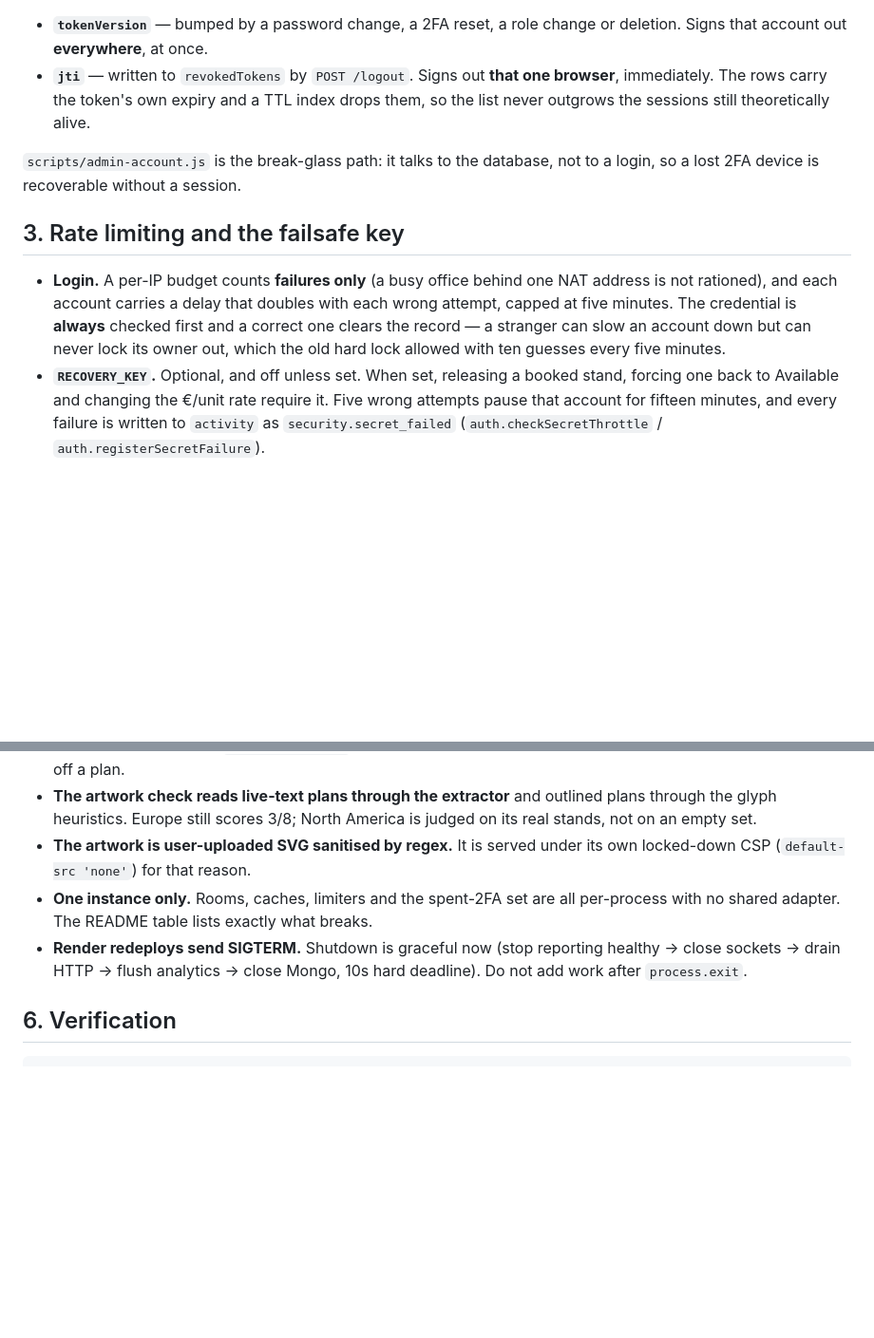
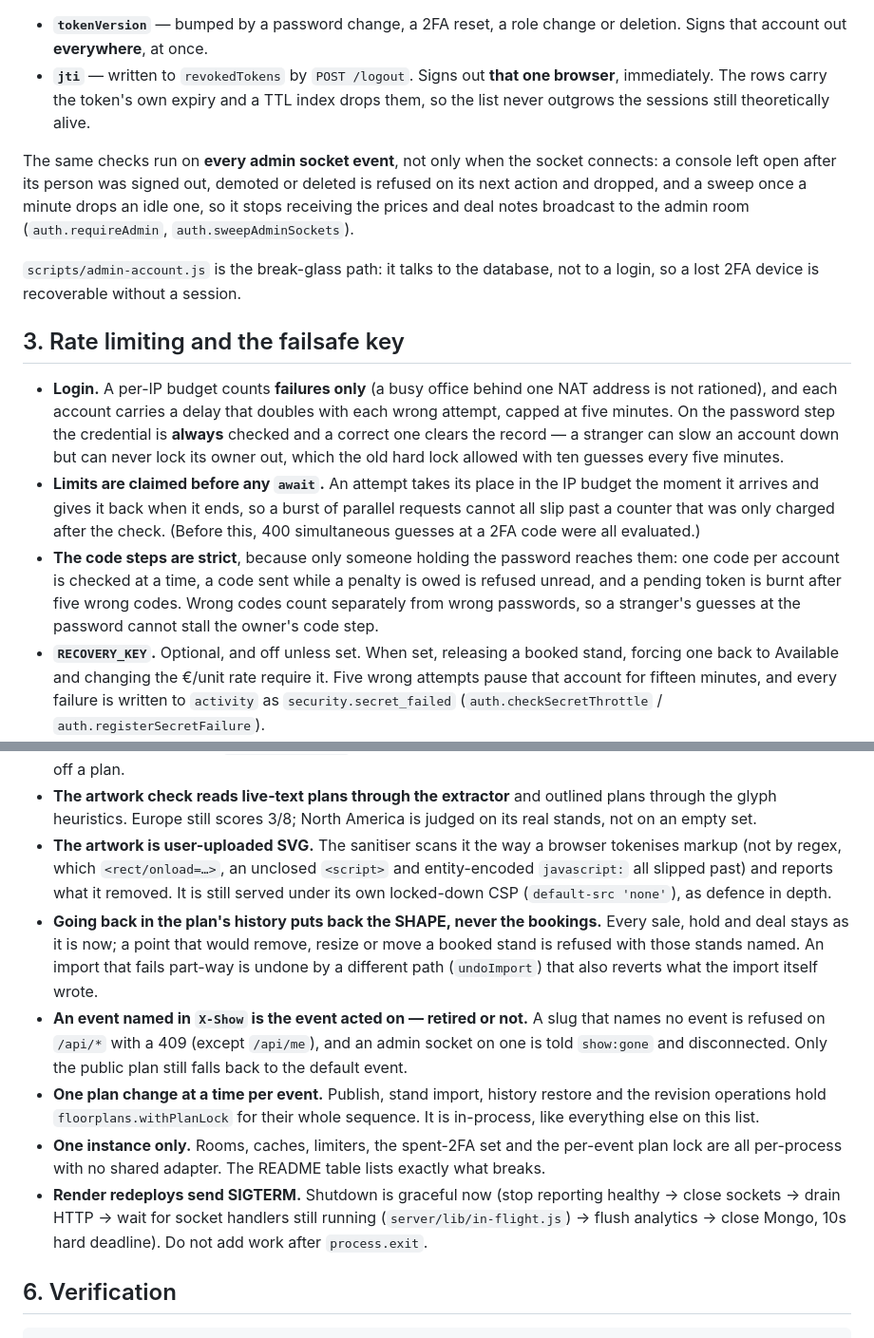
Before and after one commit to ChrisCohenBlueprint/BluePrintEventPrint, a Markdown page: HANDOVER.md, 2 parts joined by grey strips. Shown at 95% size. Rendered like a GitHub page; blank space fills up the shorter version.

Commit message:
The handover says how sign-in, sockets, restore and events now behave
Sessions are checked on every admin socket event; login limits are claimed
before any await and the code steps are strict; the sanitiser is no longer a
regex; going back in history keeps bookings; X-Show acts on the event it names;
one plan change at a time per event; shutdown waits for socket handlers. The
single-instance table gains the new in-process state.

Co-Authored-By: Claude Opus 5.5 <noreply@anthropic.com>

```diff
--- a/HANDOVER.md
+++ b/HANDOVER.md
@@ -57,6 +57,12 @@ checked on every request:
   browser**, immediately. The rows carry the token's own expiry and a TTL index
   drops them, so the list never outgrows the sessions still theoretically alive.
 
+The same checks run on **every admin socket event**, not only when the socket
+connects: a console left open after its person was signed out, demoted or
+deleted is refused on its next action and dropped, and a sweep once a minute
+drops an idle one, so it stops receiving the prices and deal notes broadcast to
+the admin room (`auth.requireAdmin`, `auth.sweepAdminSockets`).
+
 `scripts/admin-account.js` is the break-glass path: it talks to the database, not
 to a login, so a lost 2FA device is recoverable without a session.
 
@@ -64,10 +70,20 @@ to a login, so a lost 2FA device is recoverable without a session.
 
 * **Login.** A per-IP budget counts **failures only** (a busy office behind one
   NAT address is not rationed), and each account carries a delay that doubles
-  with each wrong attempt, capped at five minutes. The credential is **always**
-  checked first and a correct one clears the record — a stranger can slow an
-  account down but can never lock its owner out, which the old hard lock allowed
-  with ten guesses every five minutes.
+  with each wrong attempt, capped at five minutes. On the password step the
+  credential is **always** checked and a correct one clears the record — a
+  stranger can slow an account down but can never lock its owner out, which the
+  old hard lock allowed with ten guesses every five minutes.
+* **Limits are claimed before any `await`.** An attempt takes its place in the
+  IP budget the moment it arrives and gives it back when it ends, so a burst of
+  parallel requests cannot all slip past a counter that was only charged after
+  the check. (Before this, 400 simultaneous guesses at a 2FA code were all
+  evaluated.)
+* **The code steps are strict**, because only someone holding the password
+  reaches them: one code per account is checked at a time, a code sent while a
+  penalty is owed is refused unread, and a pending token is burnt after five
+  wrong codes. Wrong codes count separately from wrong passwords, so a
+  stranger's guesses at the password cannot stall the owner's code step.
 * **`RECOVERY_KEY`.** Optional, and off unless set. When set, releasing a booked
   stand, forcing one back to Available and changing the €/unit rate require it.
   Five wrong attempts pause that account for fifteen minutes, and every failure
@@ -140,12 +156,28 @@ led to it. Behavioural events are **not sent at all** until the visitor consents
 * **The artwork check reads live-text plans through the extractor** and
   outlined plans through the glyph heuristics. Europe still scores 3/8; North
   America is judged on its real stands, not on an empty set.
-* **The artwork is user-uploaded SVG sanitised by regex.** It is served under its
-  own locked-down CSP (`default-src 'none'`) for that reason.
-* **One instance only.** Rooms, caches, limiters and the spent-2FA set are all
-  per-process with no shared adapter. The README table lists exactly what breaks.
+* **The artwork is user-uploaded SVG.** The sanitiser scans it the way a
+  browser tokenises markup (not by regex, which `<rect/onload=…>`, an unclosed
+  `<script>` and entity-encoded `javascript:` all slipped past) and reports what
+  it removed. It is still served under its own locked-down CSP
+  (`default-src 'none'`), as defence in depth.
+* **Going back in the plan's history puts back the SHAPE, never the bookings.**
+  Every sale, hold and deal stays as it is now; a point that would remove,
+  resize or move a booked stand is refused with those stands named. An import
+  that fails part-way is undone by a different path (`undoImport`) that also
+  reverts what the import itself wrote.
+* **An event named in `X-Show` is the event acted on — retired or not.** A slug
+  that names no event is refused on `/api/*` with a 409 (except `/api/me`), and
+  an admin socket on one is told `show:gone` and disconnected. Only the public
+  plan still falls back to the default event.
+* **One plan change at a time per event.** Publish, stand import, history
+  restore and the revision operations hold `floorplans.withPlanLock` for their
+  whole sequence. It is in-process, like everything else on this list.
+* **One instance only.** Rooms, caches, limiters, the spent-2FA set and the
+  per-event plan lock are all per-process with no shared adapter. The README table lists exactly what breaks.
 * **Render redeploys send SIGTERM.** Shutdown is graceful now (stop reporting
-  healthy → close sockets → drain HTTP → flush analytics → close Mongo, 10s hard
+  healthy → close sockets → drain HTTP → wait for socket handlers still running
+  (`server/lib/in-flight.js`) → flush analytics → close Mongo, 10s hard
   deadline). Do not add work after `process.exit`.
 
 ## 6. Verification
```
Also changed, not shown: README.md (+5 -3 lines).
